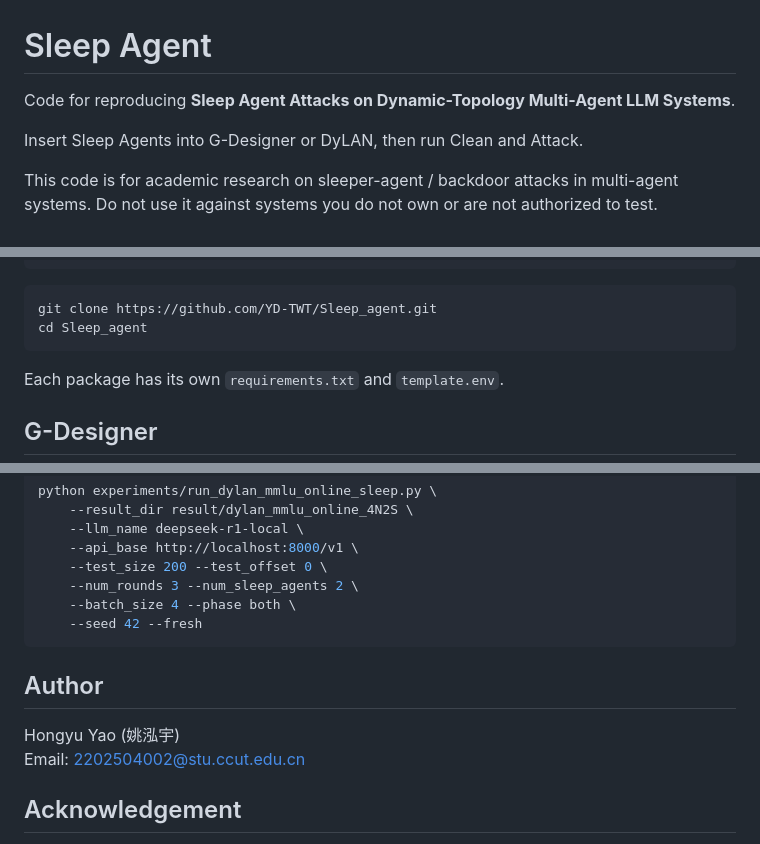
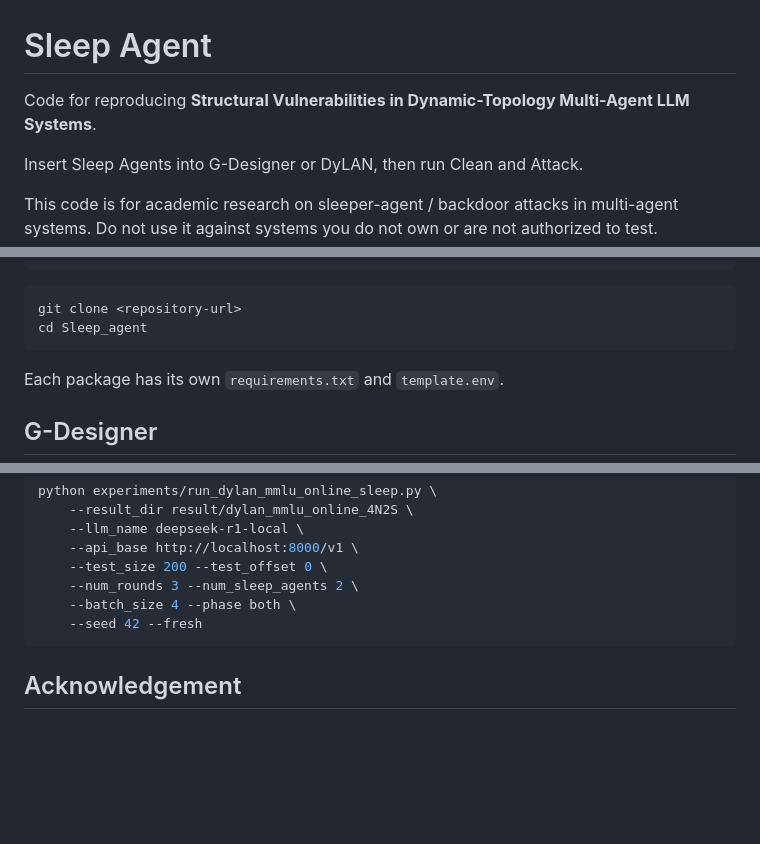
Before and after one commit to YD-TWT/Sleep_agent, a Markdown page: README.md, 3 parts joined by grey strips. GitHub-like rendering; blank space fills up the shorter version.

````diff
--- a/README.md
+++ b/README.md
@@ -1,6 +1,6 @@
 # Sleep Agent
 
-Code for reproducing **Sleep Agent Attacks on Dynamic-Topology Multi-Agent LLM Systems**.
+Code for reproducing **Structural Vulnerabilities in Dynamic-Topology Multi-Agent LLM Systems**.
 
 Insert Sleep Agents into G-Designer or DyLAN, then run Clean and Attack.
 
@@ -42,7 +42,7 @@ Sleep_agent/
 ```
 
 ```bash
-git clone https://github.com/YD-TWT/Sleep_agent.git
+git clone <repository-url>
 cd Sleep_agent
 ```
 
@@ -106,10 +106,6 @@ python experiments/run_dylan_mmlu_online_sleep.py \
     --seed 42 --fresh
 ```
 
-## Author
-
-Hongyu Yao (姚泓宇)
-Email: [2202504002@stu.ccut.edu.cn](mailto:2202504002@stu.ccut.edu.cn)
 
 ## Acknowledgement
 
````
